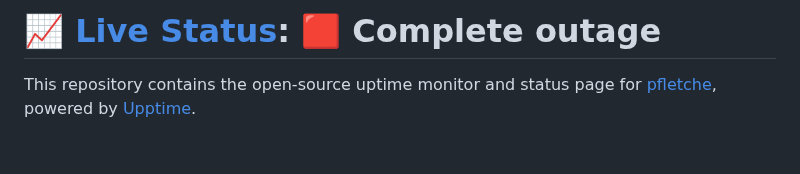
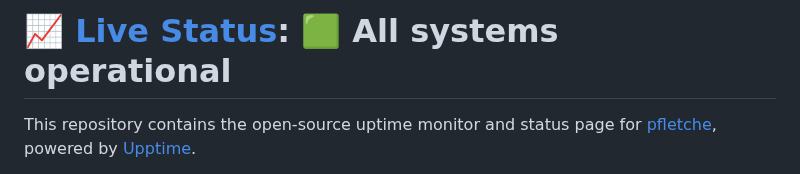
Before and after one commit to pfletche/da-web-uptime, a Markdown page: README.md, the part around one of its changes. Rendered like a GitHub page; blank space fills up the shorter version.

Commit message:
:pencil: Update summary in README [skip ci] [upptime]

```diff
--- a/README.md
+++ b/README.md
@@ -1,4 +1,4 @@
-# [📈 Live Status](https://droneamplified.com): <!--live status--> **🟥 Complete outage**
+# [📈 Live Status](https://droneamplified.com): <!--live status--> **🟩 All systems operational**
 
 This repository contains the open-source uptime monitor and status page for [pfletche](https://droneamplified.com), powered by [Upptime](https://github.com/upptime/upptime).
 
```
Also changed, not shown: other parts of README.md (+1 -1 lines).
